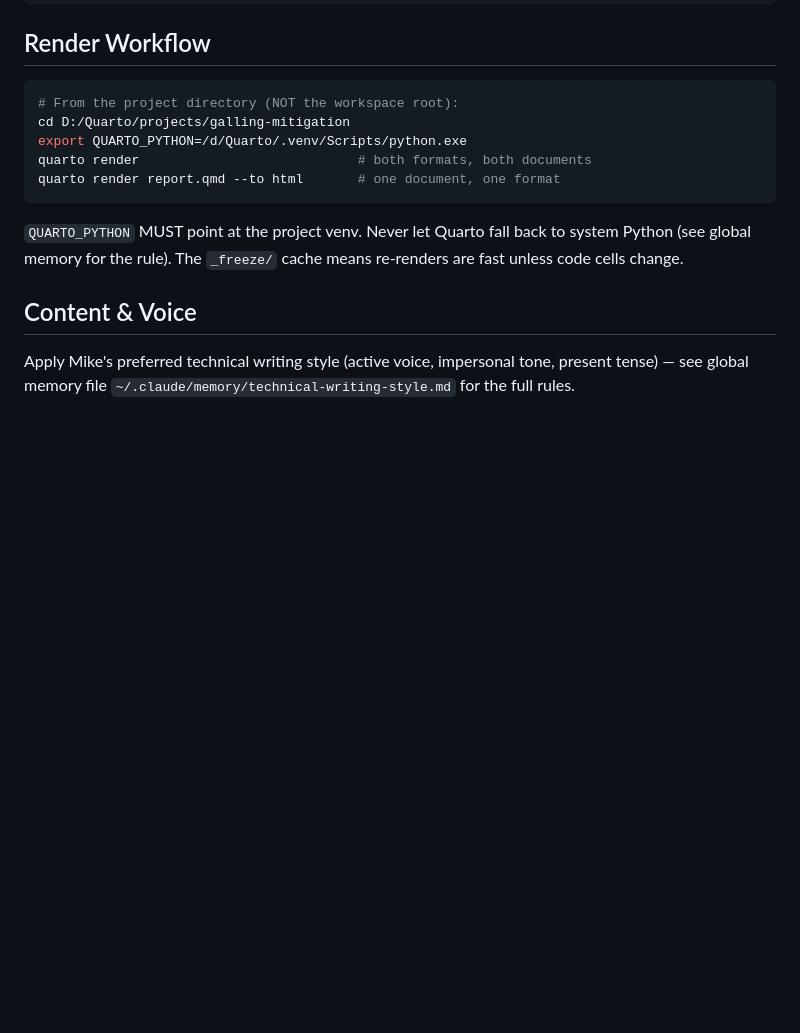
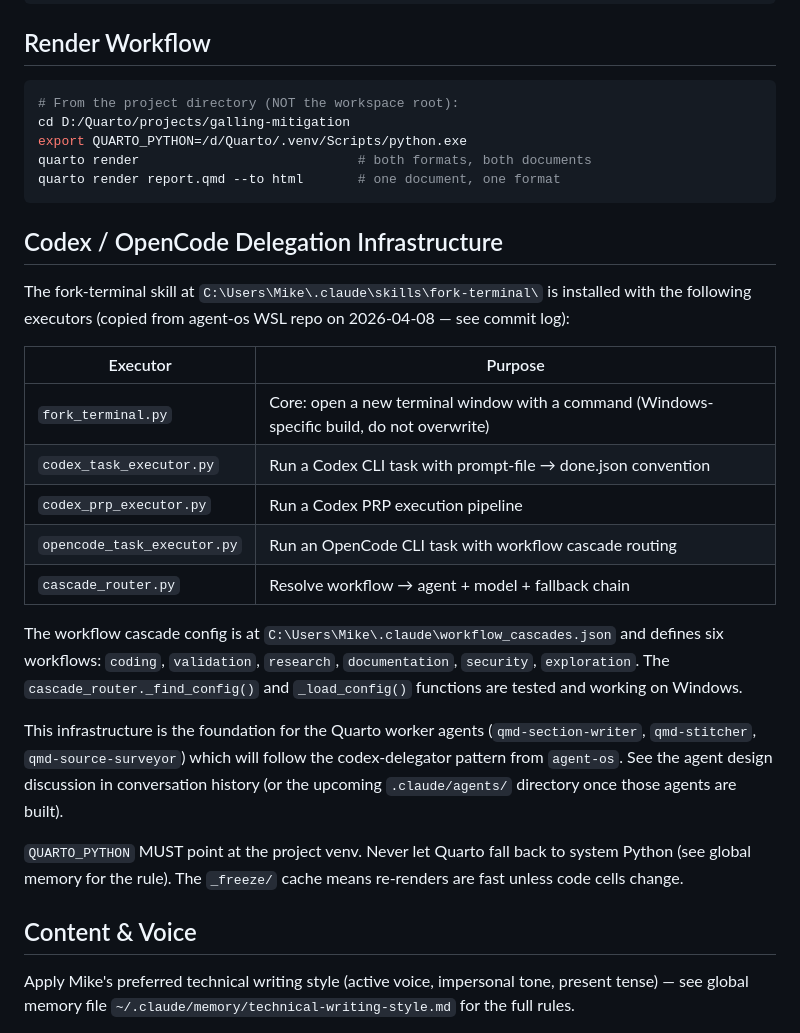
Before and after one commit to mdc159/quarto, a Markdown page: CLAUDE.md, the part around the change. Drawn GitHub-style; blank space fills up the shorter version.

Commit message:
Document Codex/OpenCode delegation infrastructure in CLAUDE.md
Copied four executors from /home/mdc159/projects/agent-os/.claude/skills/
fork-terminal/tools/ to C:/Users/Mike/.claude/skills/fork-terminal/tools/
on Windows:

  - codex_task_executor.py     (174 lines)
  - codex_prp_executor.py      (212 lines)
  - opencode_task_executor.py  (341 lines)
  - cascade_router.py          (260 lines)

Did NOT overwrite the existing Windows fork_terminal.py (166 lines) since
it has Windows-specific terminal launch logic that differs from the WSL
version (113 lines).

Also copied the workflow_cascades.json config to:
  C:/Users/Mike/.claude/workflow_cascades.json

This is the location cascade_router._find_config() searches by default
(.claude/workflow_cascades.json relative to the script's parent.parent.parent).

Verified all executors import cleanly under the project venv:
  D:/Quarto/.venv/Scripts/python.exe

Verified the cascade_router loads the workflow config and recognizes
all 6 workflows: coding, validation, research, documentation, security,
exploration.

This infrastructure is the foundation for the upcoming Quarto worker
agents (qmd-section-writer, qmd-stitcher, qmd-source-surveyor) which will
follow the codex-delegator pattern from agent-os.

Files copied are NOT in this repo (they're in Mike's user .claude
directory) but their existence is documented in CLAUDE.md so future
sessions know they're available.

Co-Authored-By: Claude Opus 4.6 (1M context) <noreply@anthropic.com>

````diff
--- a/CLAUDE.md
+++ b/CLAUDE.md
@@ -80,6 +80,31 @@ export QUARTO_PYTHON=/d/Quarto/.venv/Scripts/python.exe
 quarto render                            # both formats, both documents
 quarto render report.qmd --to html       # one document, one format
 ```
+
+## Codex / OpenCode Delegation Infrastructure
+
+The fork-terminal skill at `C:\Users\Mike\.claude\skills\fork-terminal\` is
+installed with the following executors (copied from agent-os WSL repo on
+2026-04-08 — see commit log):
+
+| Executor | Purpose |
+|---|---|
+| `fork_terminal.py` | Core: open a new terminal window with a command (Windows-specific build, do not overwrite) |
+| `codex_task_executor.py` | Run a Codex CLI task with prompt-file → done.json convention |
+| `codex_prp_executor.py` | Run a Codex PRP execution pipeline |
+| `opencode_task_executor.py` | Run an OpenCode CLI task with workflow cascade routing |
+| `cascade_router.py` | Resolve workflow → agent + model + fallback chain |
+
+The workflow cascade config is at `C:\Users\Mike\.claude\workflow_cascades.json`
+and defines six workflows: `coding`, `validation`, `research`, `documentation`,
+`security`, `exploration`. The `cascade_router._find_config()` and
+`_load_config()` functions are tested and working on Windows.
+
+This infrastructure is the foundation for the Quarto worker agents
+(`qmd-section-writer`, `qmd-stitcher`, `qmd-source-surveyor`) which will
+follow the codex-delegator pattern from `agent-os`. See the agent design
+discussion in conversation history (or the upcoming `.claude/agents/`
+directory once those agents are built).
 
 `QUARTO_PYTHON` MUST point at the project venv. Never let Quarto fall
 back to system Python (see global memory for the rule). The `_freeze/`
````
